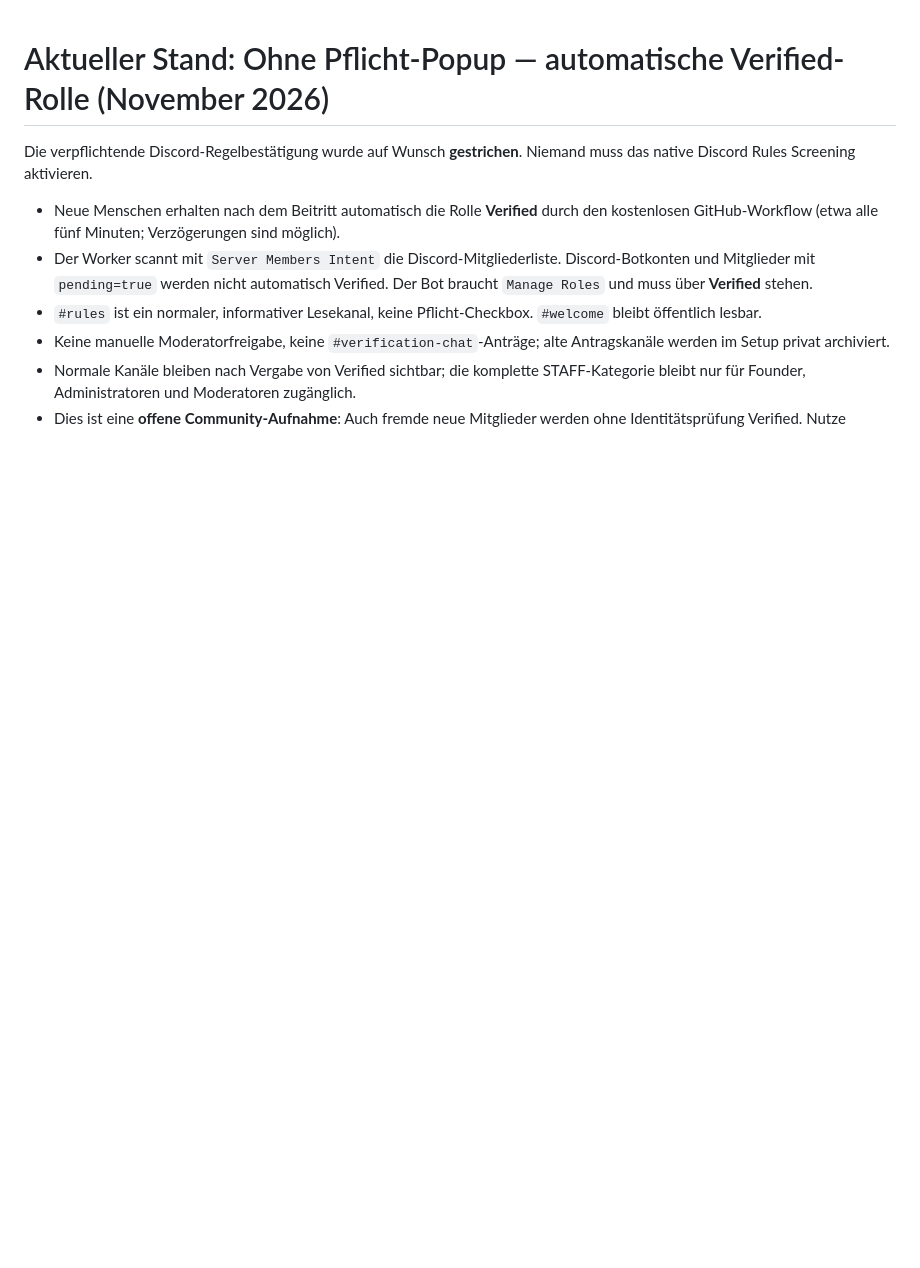
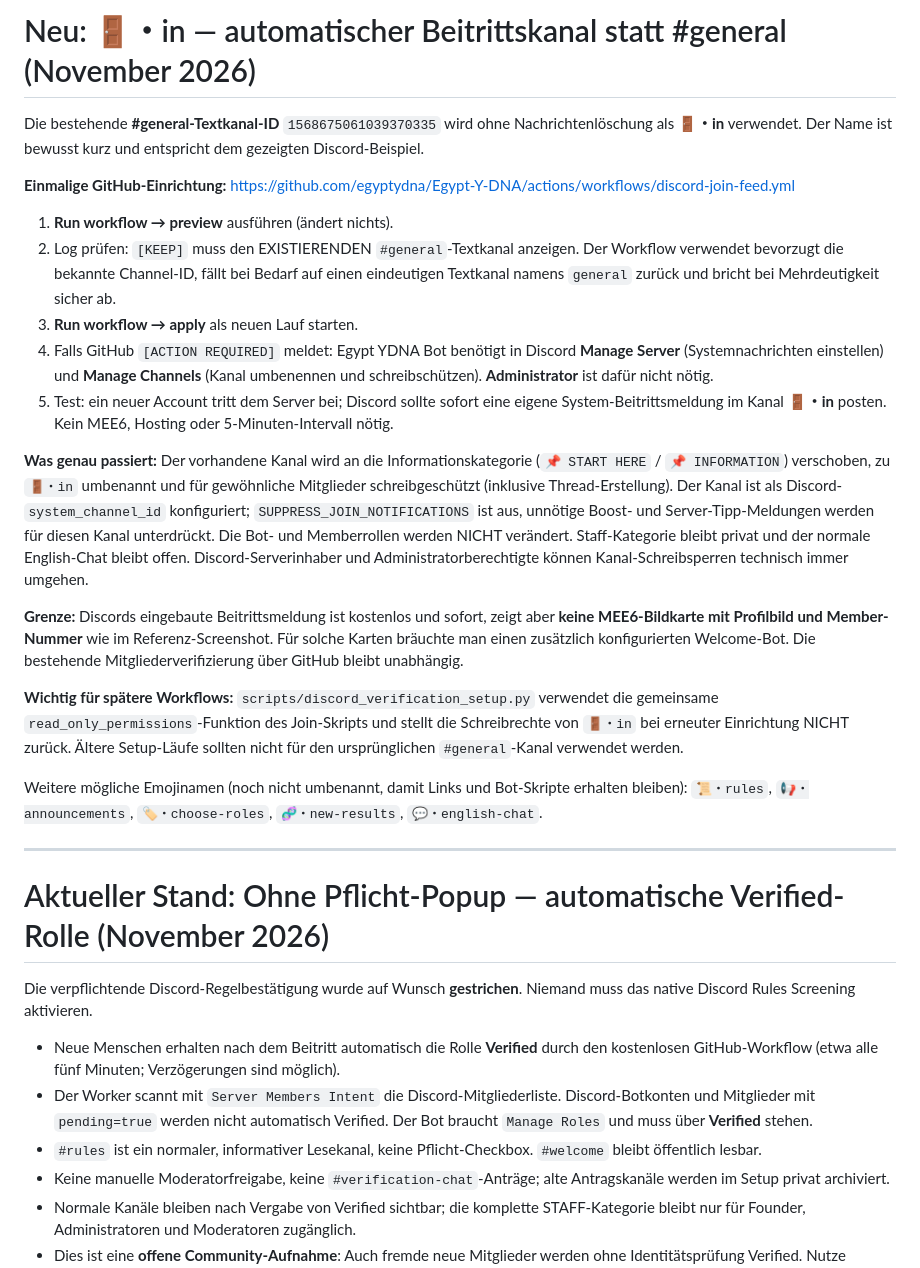
Before and after one commit to egyptydna/Egypt-Y-DNA, a Markdown page: docs/discord-server-setup.md, the part around the change. Drawn GitHub-style; blank space fills up the shorter version.

Commit message:
Document native free join-feed naming, non-destructive setup and required bot permissions

```diff
--- a/docs/discord-server-setup.md
+++ b/docs/discord-server-setup.md
@@ -1,3 +1,25 @@
+# Neu: 🚪・in — automatischer Beitrittskanal statt #general (November 2026)
+
+Die bestehende **#general-Textkanal-ID** `1568675061039370335` wird ohne Nachrichtenlöschung als **🚪・in** verwendet. Der Name ist bewusst kurz und entspricht dem gezeigten Discord-Beispiel.
+
+**Einmalige GitHub-Einrichtung:** https://github.com/egyptydna/Egypt-Y-DNA/actions/workflows/discord-join-feed.yml
+
+1. **Run workflow → preview** ausführen (ändert nichts).
+2. Log prüfen: `[KEEP]` muss den EXISTIERENDEN `#general`-Textkanal anzeigen. Der Workflow verwendet bevorzugt die bekannte Channel-ID, fällt bei Bedarf auf einen eindeutigen Textkanal namens `general` zurück und bricht bei Mehrdeutigkeit sicher ab.
+3. **Run workflow → apply** als neuen Lauf starten.
+4. Falls GitHub `[ACTION REQUIRED]` meldet: Egypt YDNA Bot benötigt in Discord **Manage Server** (Systemnachrichten einstellen) und **Manage Channels** (Kanal umbenennen und schreibschützen). **Administrator** ist dafür nicht nötig.
+5. Test: ein neuer Account tritt dem Server bei; Discord sollte sofort eine eigene System-Beitrittsmeldung im Kanal **🚪・in** posten. Kein MEE6, Hosting oder 5-Minuten-Intervall nötig.
+
+**Was genau passiert:** Der vorhandene Kanal wird an die Informationskategorie (`📌 START HERE` / `📌 INFORMATION`) verschoben, zu `🚪・in` umbenannt und für gewöhnliche Mitglieder schreibgeschützt (inklusive Thread-Erstellung). Der Kanal ist als Discord-`system_channel_id` konfiguriert; `SUPPRESS_JOIN_NOTIFICATIONS` ist aus, unnötige Boost- und Server-Tipp-Meldungen werden für diesen Kanal unterdrückt. Die Bot- und Memberrollen werden NICHT verändert. Staff-Kategorie bleibt privat und der normale English-Chat bleibt offen. Discord-Serverinhaber und Administratorberechtigte können Kanal-Schreibsperren technisch immer umgehen.
+
+**Grenze:** Discords eingebaute Beitrittsmeldung ist kostenlos und sofort, zeigt aber **keine MEE6-Bildkarte mit Profilbild und Member-Nummer** wie im Referenz-Screenshot. Für solche Karten bräuchte man einen zusätzlich konfigurierten Welcome-Bot. Die bestehende Mitgliederverifizierung über GitHub bleibt unabhängig.
+
+**Wichtig für spätere Workflows:** `scripts/discord_verification_setup.py` verwendet die gemeinsame `read_only_permissions`-Funktion des Join-Skripts und stellt die Schreibrechte von `🚪・in` bei erneuter Einrichtung NICHT zurück. Ältere Setup-Läufe sollten nicht für den ursprünglichen `#general`-Kanal verwendet werden.
+
+Weitere mögliche Emojinamen (noch nicht umbenannt, damit Links und Bot-Skripte erhalten bleiben): `📜・rules`, `📢・announcements`, `🏷️・choose-roles`, `🧬・new-results`, `💬・english-chat`.
+
+---
+
 # Aktueller Stand: Ohne Pflicht-Popup — automatische Verified-Rolle (November 2026)
 
 Die verpflichtende Discord-Regelbestätigung wurde auf Wunsch **gestrichen**. Niemand muss das native Discord Rules Screening aktivieren.
```
